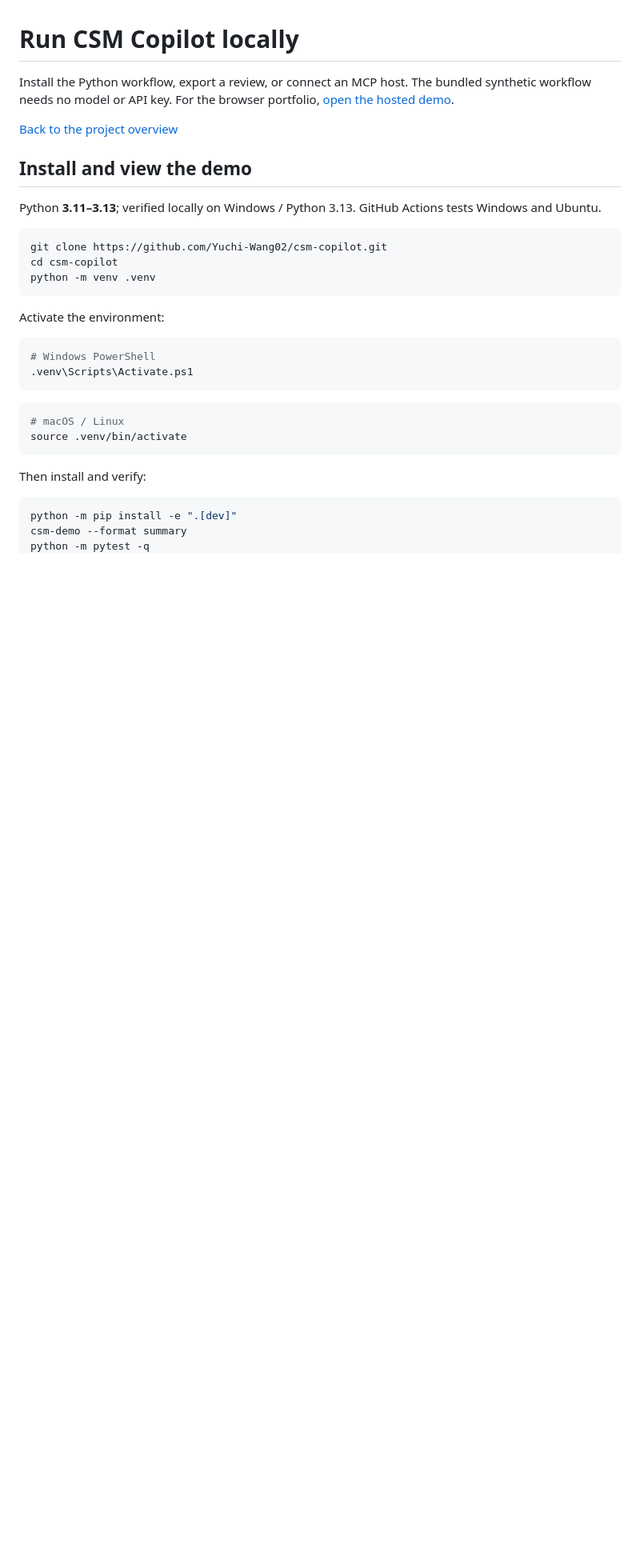
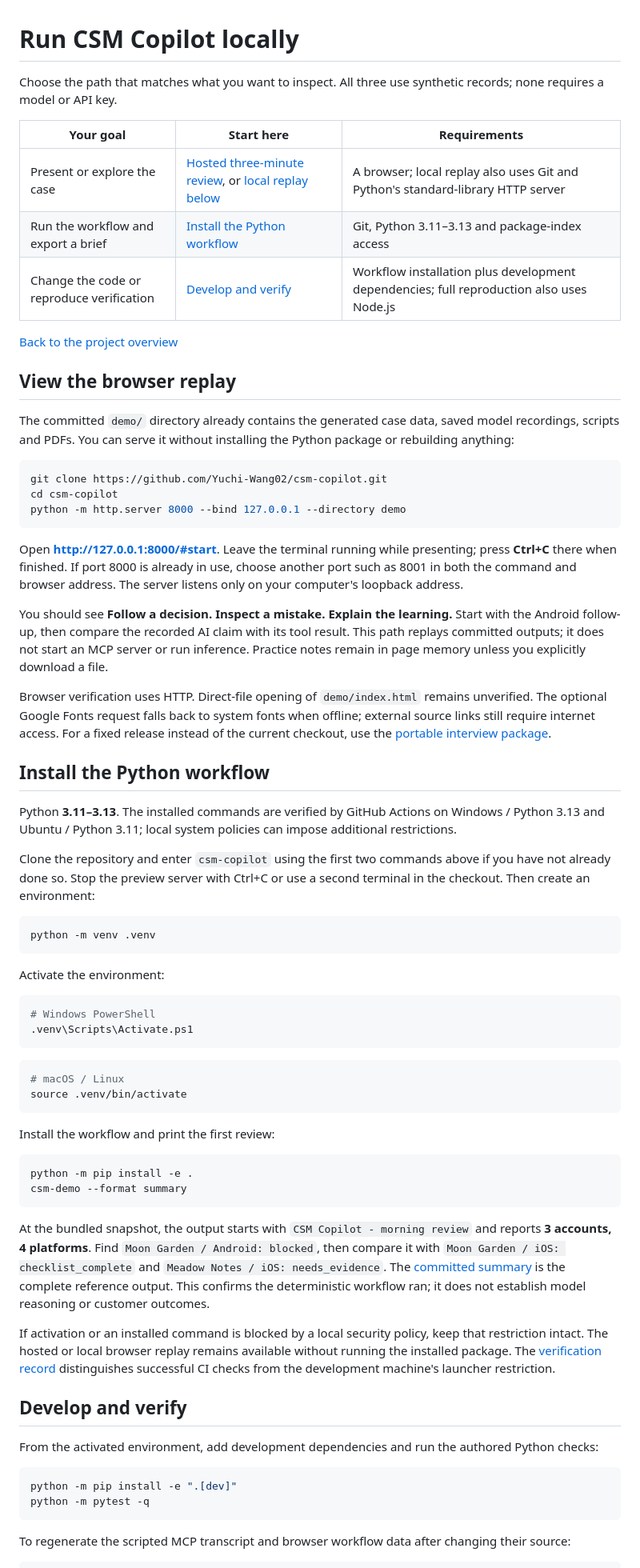
Before and after one commit to Yuchi-Wang02/csm-copilot, a Markdown page: docs/LOCAL_SETUP.md, the part around one of its changes. Shown at 80% size. Rendered like a GitHub page; blank space fills up the shorter version.

````diff
--- a/docs/LOCAL_SETUP.md
+++ b/docs/LOCAL_SETUP.md
@@ -1,16 +1,38 @@
 # Run CSM Copilot locally
 
-Install the Python workflow, export a review, or connect an MCP host. The bundled synthetic workflow needs no model or API key. For the browser portfolio, [open the hosted demo](https://yuchi-wang02.github.io/csm-copilot/).
+Choose the path that matches what you want to inspect. All three use synthetic records; none requires a model or API key.
+
+| Your goal | Start here | Requirements |
+|---|---|---|
+| Present or explore the case | [Hosted three-minute review](https://yuchi-wang02.github.io/csm-copilot/#start), or [local replay below](#view-the-browser-replay) | A browser; local replay also uses Git and Python's standard-library HTTP server |
+| Run the workflow and export a brief | [Install the Python workflow](#install-the-python-workflow) | Git, Python 3.11–3.13 and package-index access |
+| Change the code or reproduce verification | [Develop and verify](#develop-and-verify) | Workflow installation plus development dependencies; full reproduction also uses Node.js |
 
 [Back to the project overview](../README.md)
 
-## Install and view the demo
+## View the browser replay
 
-Python **3.11–3.13**; verified locally on Windows / Python 3.13. GitHub Actions tests Windows and Ubuntu.
+The committed `demo/` directory already contains the generated case data, saved model recordings, scripts and PDFs. You can serve it without installing the Python package or rebuilding anything:
 
 ```sh
 git clone https://github.com/Yuchi-Wang02/csm-copilot.git
 cd csm-copilot
+python -m http.server 8000 --bind 127.0.0.1 --directory demo
+```
+
+Open **http://127.0.0.1:8000/#start**. Leave the terminal running while presenting; press **Ctrl+C** there when finished. If port 8000 is already in use, choose another port such as 8001 in both the command and browser address. The server listens only on your computer's loopback address.
+
+You should see **Follow a decision. Inspect a mistake. Explain the learning.** Start with the Android follow-up, then compare the recorded AI claim with its tool result. This path replays committed outputs; it does not start an MCP server or run inference. Practice notes remain in page memory unless you explicitly download a file.
+
+Browser verification uses HTTP. Direct-file opening of `demo/index.html` remains unverified. The optional Google Fonts request falls back to system fonts when offline; external source links still require internet access. For a fixed release instead of the current checkout, use the [portable interview package](INTERVIEW_BUNDLE.md).
+
+## Install the Python workflow
+
+Python **3.11–3.13**. The installed commands are verified by GitHub Actions on Windows / Python 3.13 and Ubuntu / Python 3.11; local system policies can impose additional restrictions.
+
+Clone the repository and enter `csm-copilot` using the first two commands above if you have not already done so. Stop the preview server with Ctrl+C or use a second terminal in the checkout. Then create an environment:
+
+```sh
 python -m venv .venv
 ```
 
@@ -26,11 +48,28 @@ Activate the environment:
 source .venv/bin/activate
 ```
 
-Then install and verify:
+Install the workflow and print the first review:
+
+```sh
+python -m pip install -e .
+csm-demo --format summary
+```
+
+At the bundled snapshot, the output starts with `CSM Copilot - morning review` and reports **3 accounts, 4 platforms**. Find `Moon Garden / Android: blocked`, then compare it with `Moon Garden / iOS: checklist_complete` and `Meadow Notes / iOS: needs_evidence`. The [committed summary](../evidence/morning-summary.txt) is the complete reference output. This confirms the deterministic workflow ran; it does not establish model reasoning or customer outcomes.
+
+If activation or an installed command is blocked by a local security policy, keep that restriction intact. The hosted or local browser replay remains available without running the installed package. The [verification record](VERIFICATION.md#reproduction) distinguishes successful CI checks from the development machine's launcher restriction.
+
+## Develop and verify
+
+From the activated environment, add development dependencies and run the authored Python checks:
 
 ```sh
 python -m pip install -e ".[dev]"
-csm-demo --format summary
 python -m pytest -q
+```
+
+To regenerate the scripted MCP transcript and browser workflow data after changing their source:
+
+```sh
 python scripts/mcp_smoke.py --output evidence/mcp-transcript.json
 python scripts/build_demo.py
````
Also changed, not shown: other parts of docs/LOCAL_SETUP.md (+2 -2 lines), README.md (+1 -1 lines), docs/LEARNING.md (+2 -2 lines).
